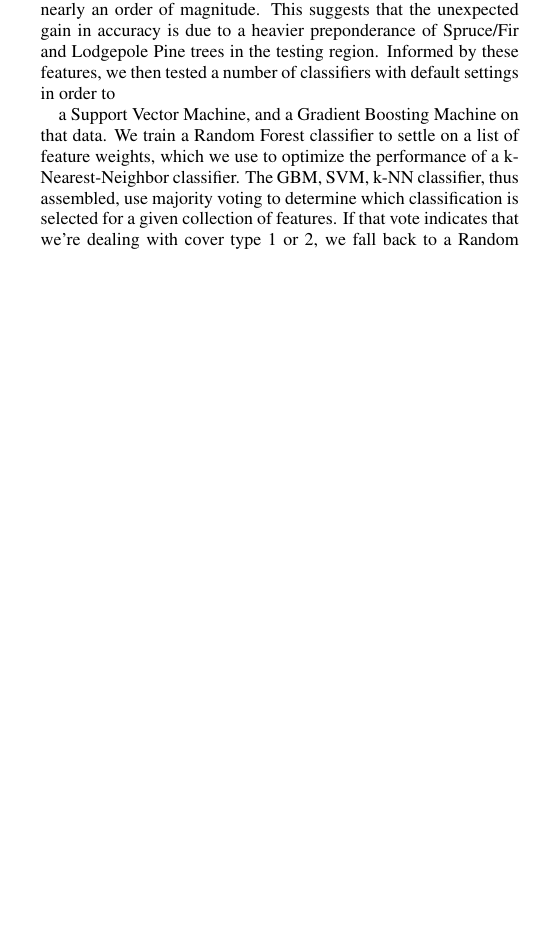
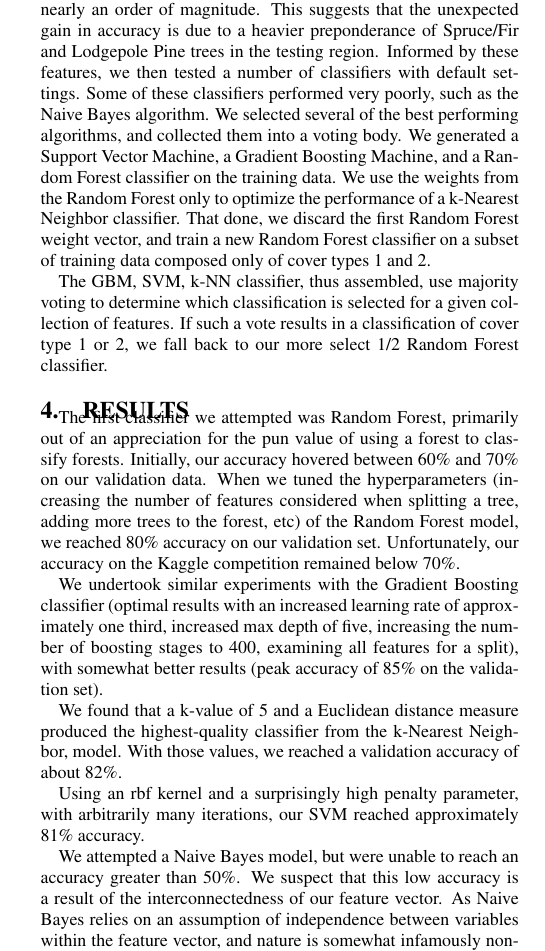
Before and after one commit to pemj/cis572, a LaTeX paper (paper/main.tex, which reads paper/methodology.tex, paper/results.tex): part of one column of page 2 of 5, cut so that both start at the same text, the shorter picture padded with empty space. Compiled offline with pdfLaTeX.

Commit message:
added to results section, updated analysis to latest

```diff
--- a/paper/methodology.tex
+++ b/paper/methodology.tex
@@ -62,17 +62,21 @@ the testing region.
  \label{fig:confusion}
 \end{figure}
 Informed by these features, we then tested a number of classifiers with
-default settings in order to
+default settings.  Some of these classifiers performed very poorly,
+such as the Naive Bayes algorithm.  We selected several of the best
+performing algorithms, and collected them into a voting body.
+We generated a Support Vector Machine, a Gradient Boosting Machine, and
+a Random Forest classifier on the training data.  We use the weights
+from the Random Forest only to optimize the performance of a k-Nearest
+Neighbor classifier.  That done, we discard the first Random Forest
+weight vector, and train a new Random Forest classifier on a subset of
+training data composed only of cover types 1 and 2.
 
-a Support Vector Machine, and a
-Gradient Boosting Machine on that data.  We train a Random Forest
-classifier to settle on a list of feature weights, which we use to
-optimize the performance of a k-Nearest-Neighbor classifier.  The GBM,
-SVM, k-NN classifier, thus assembled, use majority voting to determine
-which classification is selected for a given collection of features.
-If that vote indicates that we're dealing with cover type 1 or 2, we
-fall back to a Random Forest trained only on examples with cover types
-1 and 2.
+The GBM, SVM, k-NN classifier, thus assembled, use majority voting to
+determine which classification is selected for a given collection of
+features.  If such a vote results in a classification of cover type 1
+or 2, we fall back to our more select 1/2 Random Forest classifier.
+
 %%% Local Variables:
 %%% mode: latex
 %%% TeX-master: "main"
--- a/paper/results.tex
+++ b/paper/results.tex
@@ -1,2 +1,31 @@
 \section{Results}
 \label{sec:-res}
+The first classifier we attempted was Random Forest, primarily out of an
+appreciation for the pun value of using a forest to classify forests.
+Initially, our accuracy hovered between 60\% and 70\% on our validation
+data.  When we tuned the hyperparameters (increasing the number of
+features considered when splitting a tree, adding more trees to the
+forest, etc) of the Random Forest model, we reached 80\% accuracy on
+our validation set.  Unfortunately, our accuracy on the Kaggle
+competition remained below 70\%.
+
+We undertook similar experiments with the Gradient Boosting classifier
+(optimal results with an increased learning rate of approximately one
+third, increased max depth of five, increasing the number of boosting
+stages to 400, examining all features for a split), with somewhat
+better results (peak accuracy of 85\% on the validation set).
+
+We found that a k-value of 5 and a Euclidean distance measure
+produced the highest-quality classifier from the k-Nearest Neighbor,
+model.  With those values, we reached a validation accuracy of about
+82\%.
+
+Using an rbf kernel and a surprisingly high penalty parameter, with
+arbitrarily many iterations, our SVM reached approximately 81\%
+accuracy.
+
+We attempted a Naive Bayes model, but were unable to reach an accuracy
+greater than 50\%.  We suspect that this low accuracy is a result of
+the interconnectedness of our feature vector.  As Naive Bayes relies on
+an assumption of independence between variables within the feature
+vector, and nature is somewhat infamously non-independent\cite{silent},
```
Also changed, not shown: paper/results.tex (15 more changed lines), 1 other file.
